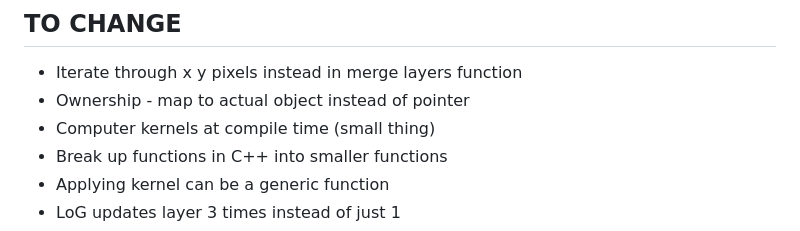
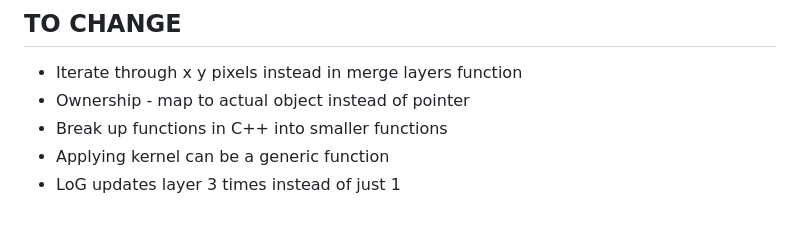
Before and after one commit to alicehe2003/ImageEditor, a Markdown page: README.md, the part around the change. GitHub-like rendering.

```diff
--- a/README.md
+++ b/README.md
@@ -142,7 +142,6 @@ https://www.figma.com/blog/speeding-up-build-times/
 ## TO CHANGE
 - Iterate through x y pixels instead in merge layers function
 - Ownership - map to actual object instead of pointer
-- Computer kernels at compile time (small thing)
 - Break up functions in C++ into smaller functions
 - Applying kernel can be a generic function
 - LoG updates layer 3 times instead of just 1
```
